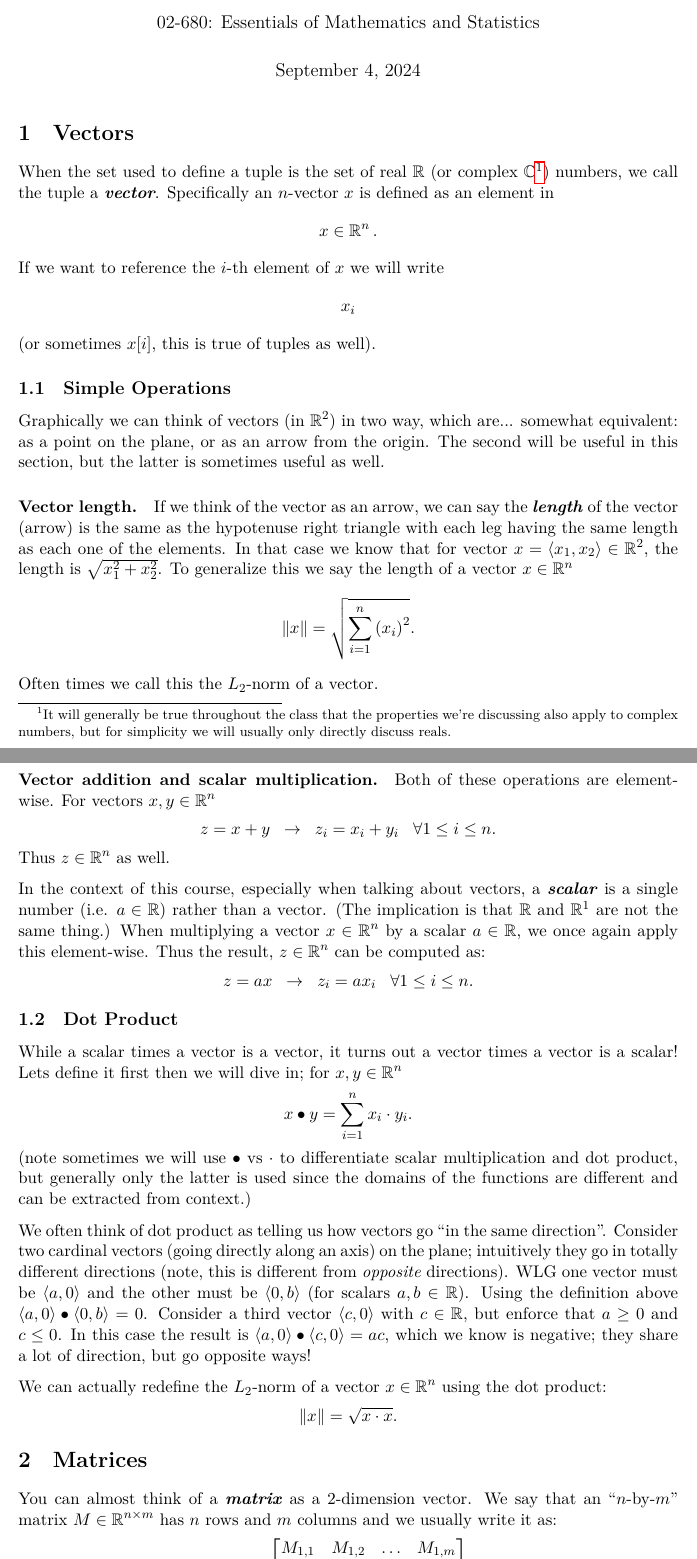
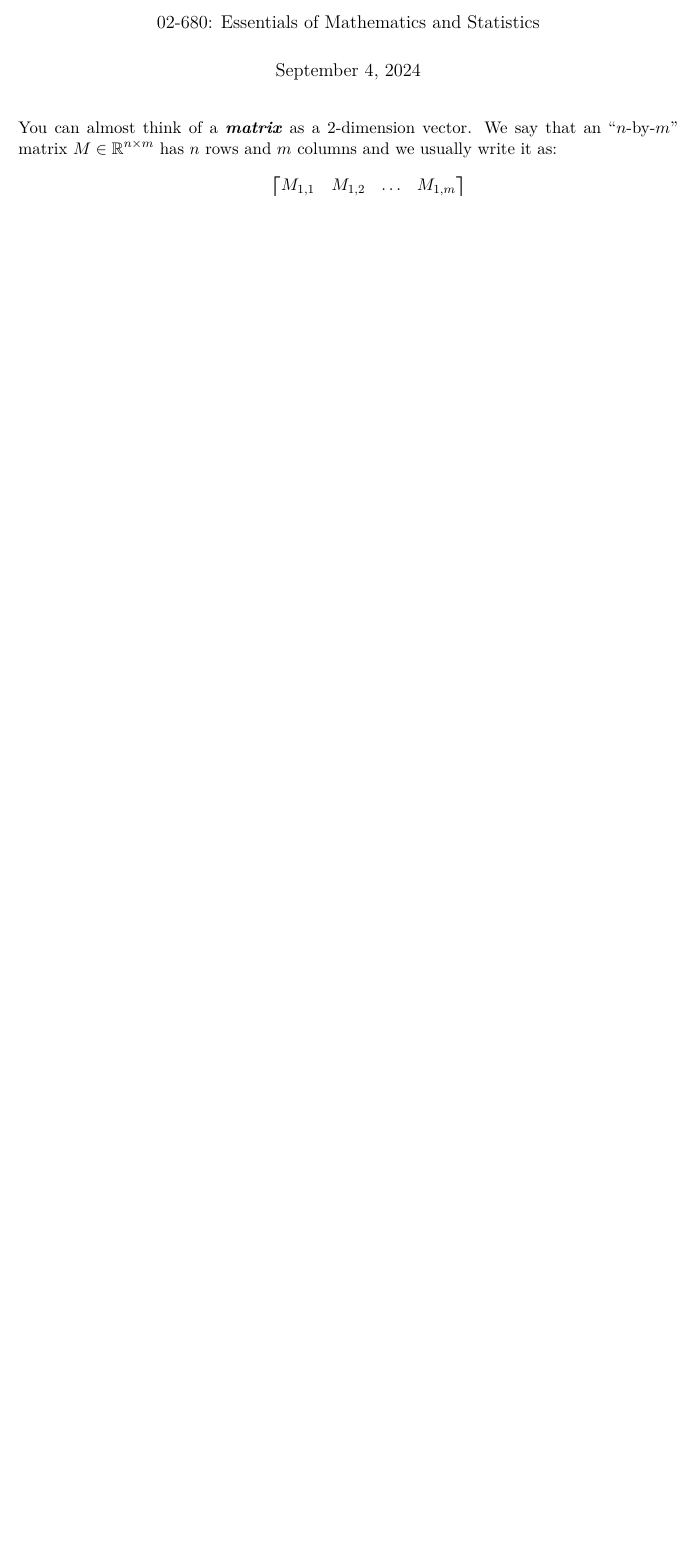
Before and after one commit to deblasiolab/02-680_Documents, a LaTeX document (Notes/06_Matrix.tex): two parts of pages 1 and 2 of 3 before the commit and part of page 1 of 2 after it, the two joined at a grey line, cut so that both start at the same text, the shorter picture padded with empty space. The pictures show the PDF file Notes/06_Matrix.pdf that the author committed with the source.

Commit message:
starting to add to matrices

```diff
--- a/Notes/06_Matrix.tex
+++ b/Notes/06_Matrix.tex
@@ -10,69 +10,6 @@
 \maketitle
 
 %%%%%
-\section{Vectors}
-When the set used to define a tuple is the set of real $\reals$ (or complex $\mathbb{C}$%
-\footnote{It will generally be true throughout the class that the properties we're discussing also apply to complex numbers, but for simplicity we will usually only directly discuss reals.})
-numbers, we call the tuple a \emph{vector}.
-Specifically an $n$-vector $x$ is defined as an element in \[x\in \reals^n.\]
-If we want to reference the $i$-th element of $x$ we will write \[x_i\] (or sometimes $x[i]$, this is true of tuples as well).
-
-\subsection{Simple Operations}
-Graphically we can think of vectors (in $\reals^2$) in two way, which are... somewhat equivalent:
-as a point on the plane, or as an arrow from the origin.
-The second will be useful in this section, but the latter is sometimes useful as well.
-
-\paragraph{Vector length.}
-If we think of the vector as an arrow, we can say the \emph{length} of the vector (arrow) is the same as the hypotenuse
-right triangle with each leg having the same length as each one of the elements.
-In that case we know that for vector $x = \left\langle x_1,x_2\right\rangle\in\reals^2$, the length is $\sqrt{x_1^2 + x_2^2}$.
-To generalize this we say the length of a vector $x\in\reals^n$
-\[
-\|x\| = \sqrt{\sum_{i=1}^n \left(x_i\right)^2}.
-\]
-Often times we call this the $L_2$-norm of a vector.
-
-\paragraph{Vector addition and scalar multiplication.}
-Both of these operations are element-wise.
-For vectors $x,y \in \reals^n$
-\[
-z = x+y \;\;\rightarrow \;\; z_i = x_i + y_i \;\;\; \forall 1 \le i \le n.
-\]
-Thus $z \in \reals^n$ as well.
-
-In the context of this course, especially when talking about vectors, a \emph{scalar} is a single number (i.e. $a \in \reals$) rather than a vector.
-(The implication is that $\reals$ and $\reals^1$ are not the same thing.)
-When multiplying a vector $x\in \reals^n$ by a scalar $a\in\reals$, we once again apply this element-wise.
-Thus the result, $z\in\reals^n$ can be computed as:
-\[
-z = ax \;\; \rightarrow \;\; z_i = a x_i \;\;\; \forall 1 \le i \le n.
-\]
-
-
-\subsection{Dot Product}
-While a scalar times a vector is a vector, it turns out a vector times a vector is a scalar!
-Lets define it first then we will dive in;
-for $x,y \in \reals^n$
-\[
-x \bullet y = \sum_{i=1}^n x_i \cdot y_i.
-\]
-(note sometimes we will use $\bullet$ vs $\cdot$ to differentiate scalar multiplication and dot product, but generally only the latter is used since the domains of the functions are different and can be extracted from context.)
-
-We often think of dot product as telling us how vectors go ``in the same direction''.
-Consider two cardinal vectors (going directly along an axis) on the plane;
-intuitively they go in totally different directions (note, this is different from \textit{opposite} directions).
-WLG one vector must be $\langle a, 0 \rangle$ and the other must be  $\langle 0,b \rangle$ (for scalars $a,b\in\reals$).
-Using the definition above $\langle a, 0 \rangle \bullet \langle 0,b \rangle = 0$.
-Consider a third vector $\langle c, 0 \rangle$ with $c\in\reals$, but enforce that $a \ge 0$ and $c \le 0$.
-In this case the result is $\langle a, 0 \rangle \bullet \langle c,0 \rangle = ac$, which we know is negative;
-they share a lot of direction, but go opposite ways!
-
-We can actually redefine the $L_2$-norm of a vector $x\in\reals^n$ using the dot product:
-\[
-\|x\| = \sqrt{x \cdot x}.
-\]
-%%%%%
-\section{Matrices}
 You can almost think of a \emph{matrix} as a 2-dimension vector.
 We say that an ``$n$-by-$m$'' matrix $M \in \reals^{n\times m}$ has $n$ rows and $m$ columns and we usually write it as:
 \[
```
Also changed, not shown: Notes/05_Vectors.tex (+41 -61 lines), Notes/05_Vectors.pdf, Notes/06_Matrix.pdf, Notes/06_Matrix.tex (29 more changed lines).
